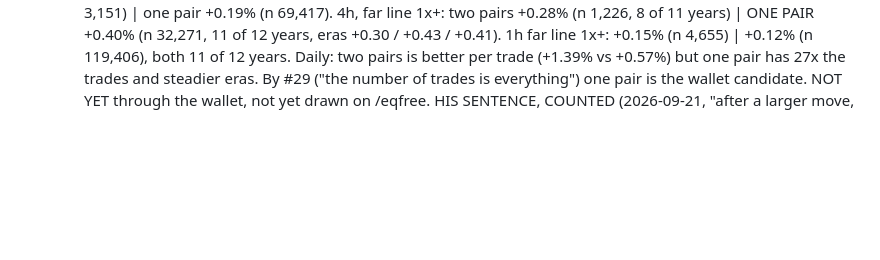
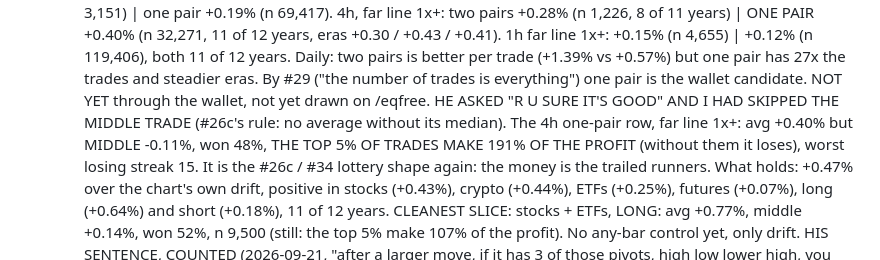
Before and after one commit to jayrogs/TradeBOT, a Markdown page: CLAUDE.md, the part around the change. Rendered like a GitHub page; blank space fills up the shorter version.

Commit message:
The one-pair EQ result with its middle trade: real against drift, lottery-shaped
Co-Authored-By: Claude Fable 5.1 <noreply@anthropic.com>

```diff
--- a/CLAUDE.md
+++ b/CLAUDE.md
@@ -381,6 +381,12 @@ Edit it freely. If a rule here and a memory note disagree, this file wins.
     +0.30 / +0.43 / +0.41). 1h far line 1x+: +0.15% (n 4,655) | +0.12% (n 119,406), both 11 of 12 years. Daily: two
     pairs is better per trade (+1.39% vs +0.57%) but one pair has 27x the trades and steadier eras. By #29 ("the number
     of trades is everything") one pair is the wallet candidate. NOT YET through the wallet, not yet drawn on /eqfree.
+    HE ASKED "R U SURE IT'S GOOD" AND I HAD SKIPPED THE MIDDLE TRADE (#26c's rule: no average without its median). The
+    4h one-pair row, far line 1x+: avg +0.40% but MIDDLE -0.11%, won 48%, THE TOP 5% OF TRADES MAKE 191% OF THE PROFIT
+    (without them it loses), worst losing streak 15. It is the #26c / #34 lottery shape again: the money is the trailed
+    runners. What holds: +0.47% over the chart's own drift, positive in stocks (+0.43%), crypto (+0.44%), ETFs (+0.25%),
+    futures (+0.07%), long (+0.64%) and short (+0.18%), 11 of 12 years. CLEANEST SLICE: stocks + ETFs, LONG: avg +0.77%,
+    middle +0.14%, won 52%, n 9,500 (still: the top 5% make 107% of the profit). No any-bar control yet, only drift.
     HIS SENTENCE, COUNTED (2026-09-21, "after a larger move, if it has 3 of those pivots, high low lower high, you can
     expect a higher low, I think"; `studies/eq_nextlow.py`, no trades, 809 names, 2.8M shapes). HE IS RIGHT, and the
     first high's label does not matter (his correction: "if it makes an eq it's an eq" -- my detector already works
```
